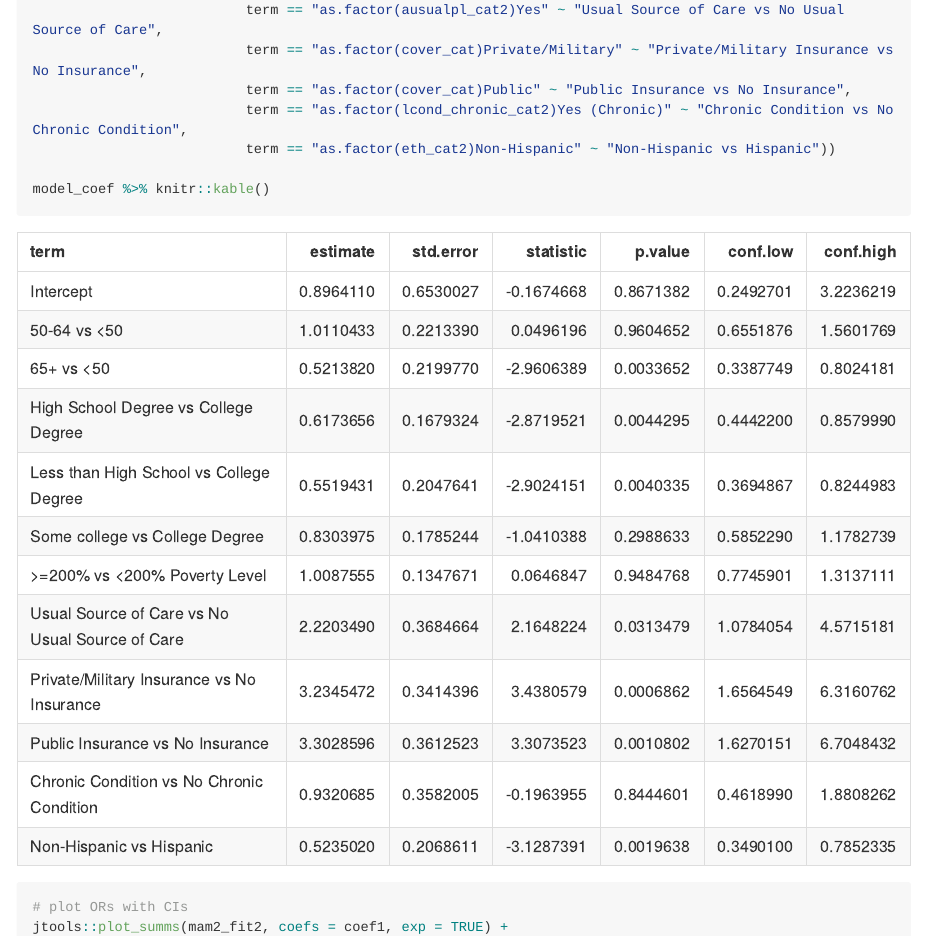
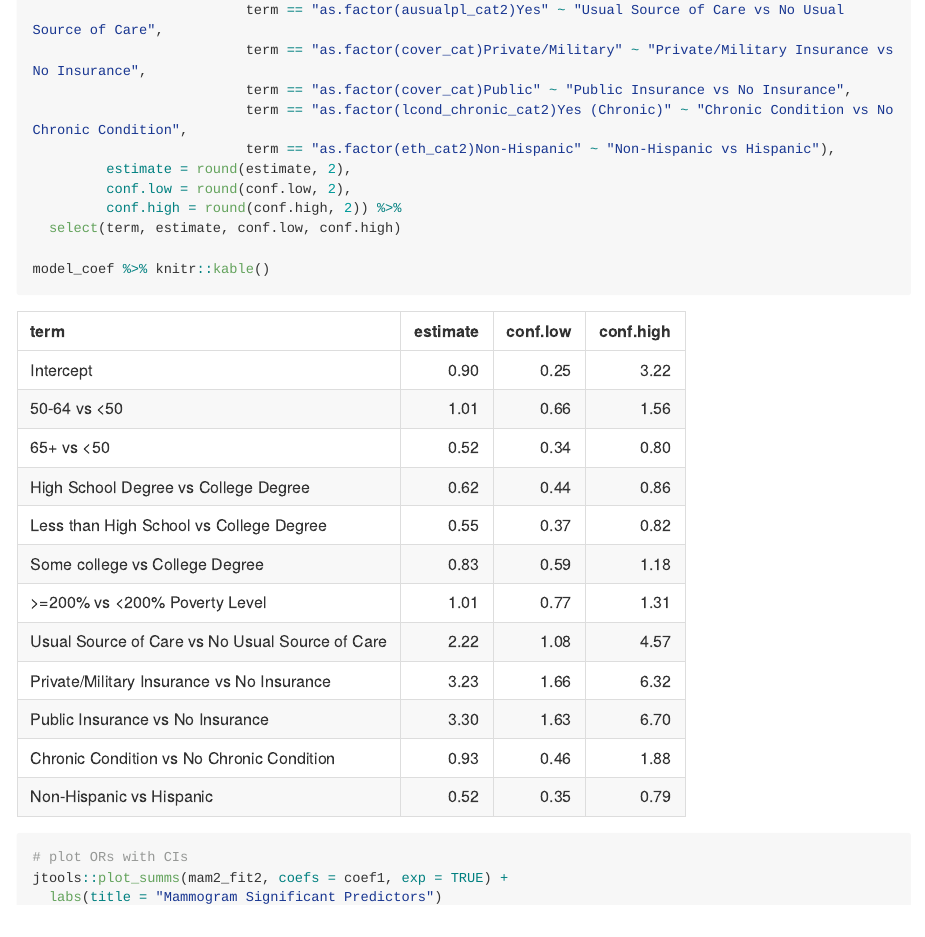
Before and after one commit to lauracosgrove/surveys-final, an R Markdown document (mammogram.Rmd): the page in a window 1100 px wide, from 12940 px down. The pictures show the output file mammogram.md that the author committed with the source, drawn offline in the style of GitHub; long lines of code are wrapped.

```diff
--- a/mammogram.Rmd
+++ b/mammogram.Rmd
@@ -707,7 +707,11 @@
                           term == "as.factor(cover_cat)Private/Military" ~ "Private/Military Insurance vs No Insurance",
                           term == "as.factor(cover_cat)Public" ~ "Public Insurance vs No Insurance",
                           term == "as.factor(lcond_chronic_cat2)Yes (Chronic)" ~ "Chronic Condition vs No Chronic Condition",
-                          term == "as.factor(eth_cat2)Non-Hispanic" ~ "Non-Hispanic vs Hispanic"))
+                          term == "as.factor(eth_cat2)Non-Hispanic" ~ "Non-Hispanic vs Hispanic"),
+         estimate = round(estimate, 2),
+         conf.low = round(conf.low, 2),
+         conf.high = round(conf.high, 2)) %>%
+  select(term, estimate, conf.low, conf.high)
 
 model_coef %>% knitr::kable()
 
```
Also changed, not shown: mammogram.md.
